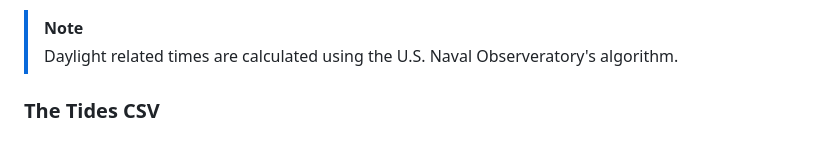
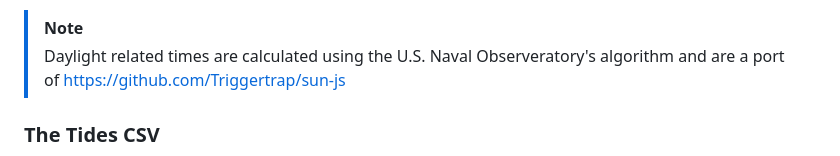
Before and after one commit to techno-user314/suntide, a Markdown page: README.md, the part around the change. Drawn GitHub-style.

Commit message:
Update daylight calculation note in README
Clarified the note about daylight calculations and added a reference to the sun-js project.

```diff
--- a/README.md
+++ b/README.md
@@ -53,7 +53,8 @@ One row per day. The column headers are as follows:
 - Diff - The change in daylight from yesterday (hrs:mins:secs)
 - More/Less - If the change was positive or negative
 > [!NOTE]
-> Daylight related times are calculated using the U.S. Naval Observeratory's algorithm.
+> Daylight related times are calculated using the U.S. Naval Observeratory's algorithm
+> and are a port of [https://github.com/Triggertrap/sun-js](https://github.com/Triggertrap/sun-js)
 
 ### The Tides CSV
 ![Screenshot of output for tides spreadsheet](/screenshots/Tide_Output.png)
```
